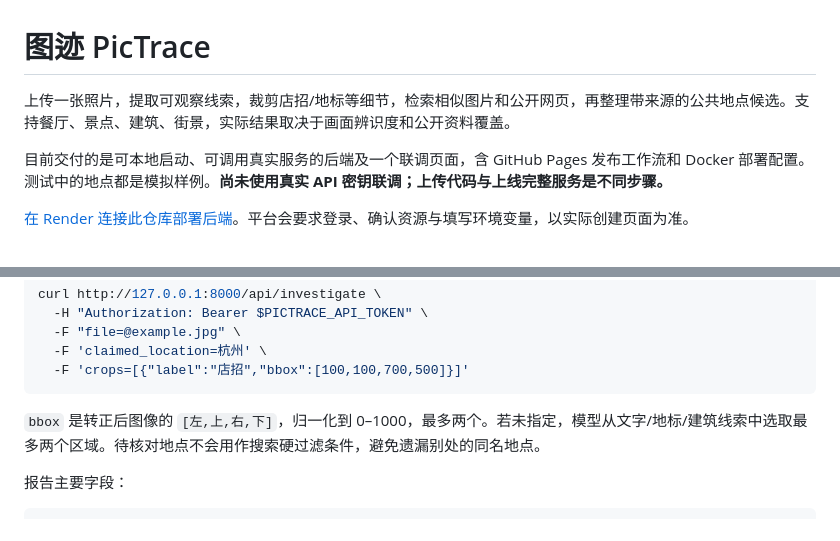
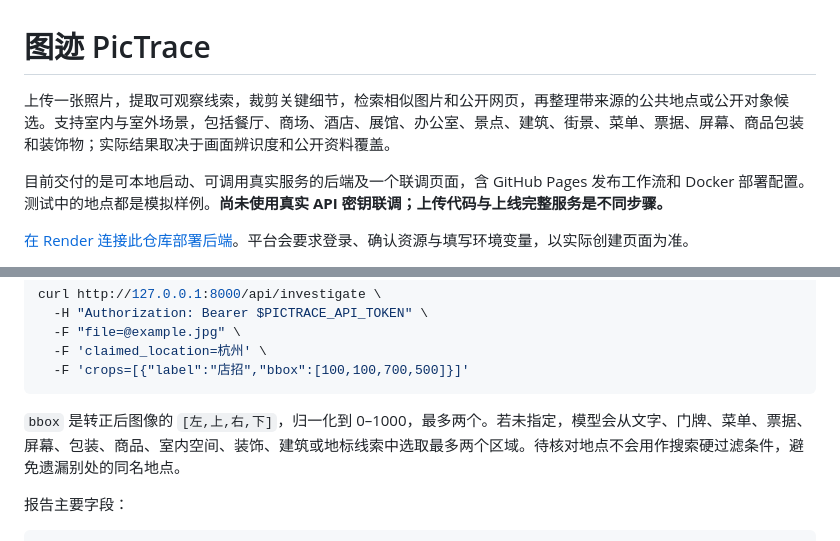
Before and after one commit to 393535466-dev/Detective-JD1024, a Markdown page: README.md, 2 parts joined by grey strips. Drawn GitHub-style.

Commit message:
docs: describe indoor and outdoor clue coverage

````diff
--- a/README.md
+++ b/README.md
@@ -1,6 +1,6 @@
 # 图迹 PicTrace
 
-上传一张照片，提取可观察线索，裁剪店招/地标等细节，检索相似图片和公开网页，再整理带来源的公共地点候选。支持餐厅、景点、建筑、街景，实际结果取决于画面辨识度和公开资料覆盖。
+上传一张照片，提取可观察线索，裁剪关键细节，检索相似图片和公开网页，再整理带来源的公共地点或公开对象候选。支持室内与室外场景，包括餐厅、商场、酒店、展馆、办公室、景点、建筑、街景、菜单、票据、屏幕、商品包装和装饰物；实际结果取决于画面辨识度和公开资料覆盖。
 
 目前交付的是可本地启动、可调用真实服务的后端及一个联调页面，含 GitHub Pages 发布工作流和 Docker 部署配置。测试中的地点都是模拟样例。**尚未使用真实 API 密钥联调；上传代码与上线完整服务是不同步骤。**
 
@@ -63,7 +63,7 @@ curl http://127.0.0.1:8000/api/investigate \
   -F 'crops=[{"label":"店招","bbox":[100,100,700,500]}]'
 ```
 
-`bbox` 是转正后图像的 `[左,上,右,下]`，归一化到 0–1000，最多两个。若未指定，模型从文字/地标/建筑线索中选取最多两个区域。待核对地点不会用作搜索硬过滤条件，避免遗漏别处的同名地点。
+`bbox` 是转正后图像的 `[左,上,右,下]`，归一化到 0–1000，最多两个。若未指定，模型会从文字、门牌、菜单、票据、屏幕、包装、商品、室内空间、装饰、建筑或地标线索中选取最多两个区域。待核对地点不会用作搜索硬过滤条件，避免遗漏别处的同名地点。
 
 报告主要字段：
 
````
